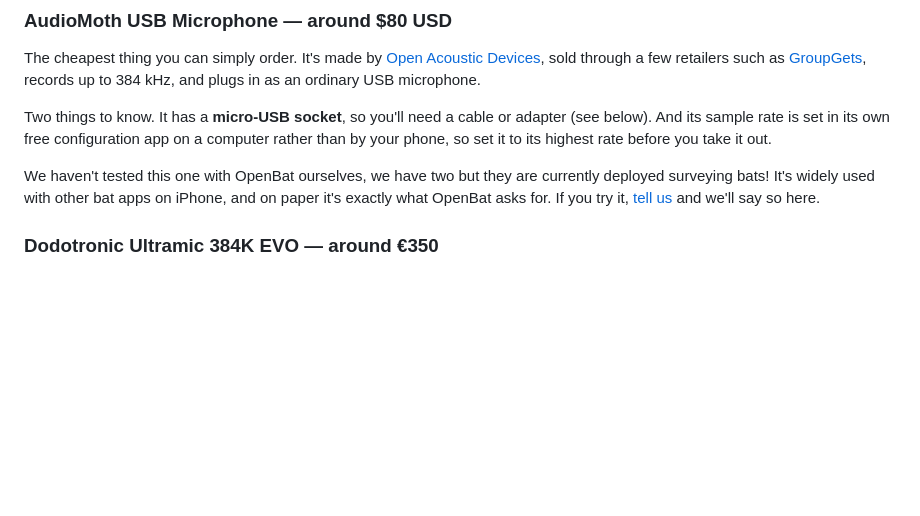
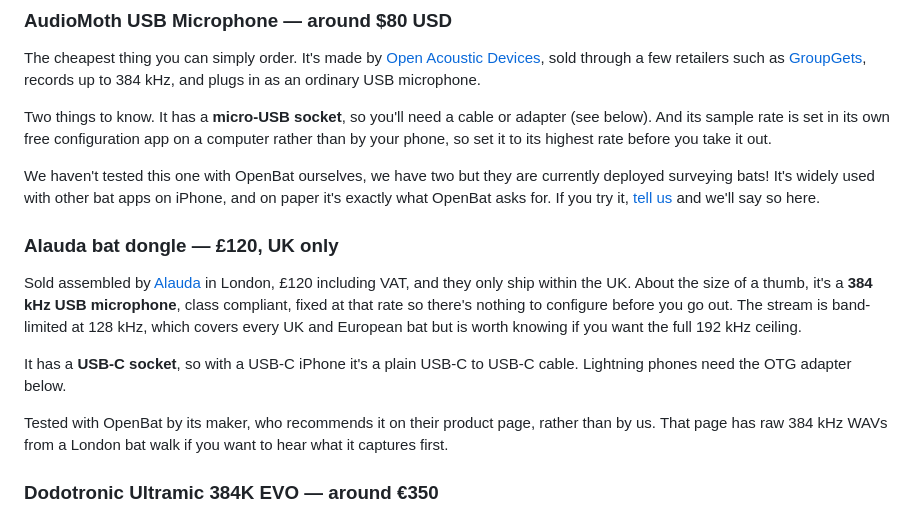
Before and after one commit to NiallxD/OpenBat-website, a Markdown page: 2.0 - Blog Posts/Choosing a Bat Microphone.md, the part around the change. Rendered like a GitHub page; blank space fills up the shorter version.

Commit message:
Add the Alauda bat dongle to Choosing a Bat Microphone

```diff
--- a/2.0 - Blog Posts/Choosing a Bat Microphone.md
+++ b/2.0 - Blog Posts/Choosing a Bat Microphone.md
@@ -94,6 +94,14 @@ The cheapest thing you can simply order. It's made by [Open Acoustic Devices](ht
 Two things to know. It has a **micro-USB socket**, so you'll need a cable or adapter (see below). And its sample rate is set in its own free configuration app on a computer rather than by your phone, so set it to its highest rate before you take it out.
 
 We haven't tested this one with OpenBat ourselves, we have two but they are currently deployed surveying bats! It's widely used with other bat apps on iPhone, and on paper it's exactly what OpenBat asks for. If you try it, [tell us](/contact/) and we'll say so here.
+
+### Alauda bat dongle — £120, UK only
+
+Sold assembled by [Alauda](https://alaudaaudio.co.uk/products/bat-dongle) in London, £120 including VAT, and they only ship within the UK. About the size of a thumb, it's a **384 kHz USB microphone**, class compliant, fixed at that rate so there's nothing to configure before you go out. The stream is band-limited at 128 kHz, which covers every UK and European bat but is worth knowing if you want the full 192 kHz ceiling.
+
+It has a **USB-C socket**, so with a USB-C iPhone it's a plain USB-C to USB-C cable. Lightning phones need the OTG adapter below.
+
+Tested with OpenBat by its maker, who recommends it on their product page, rather than by us. That page has raw 384 kHz WAVs from a London bat walk if you want to hear what it captures first.
 
 ### Dodotronic Ultramic 384K EVO — around €350
 
```
